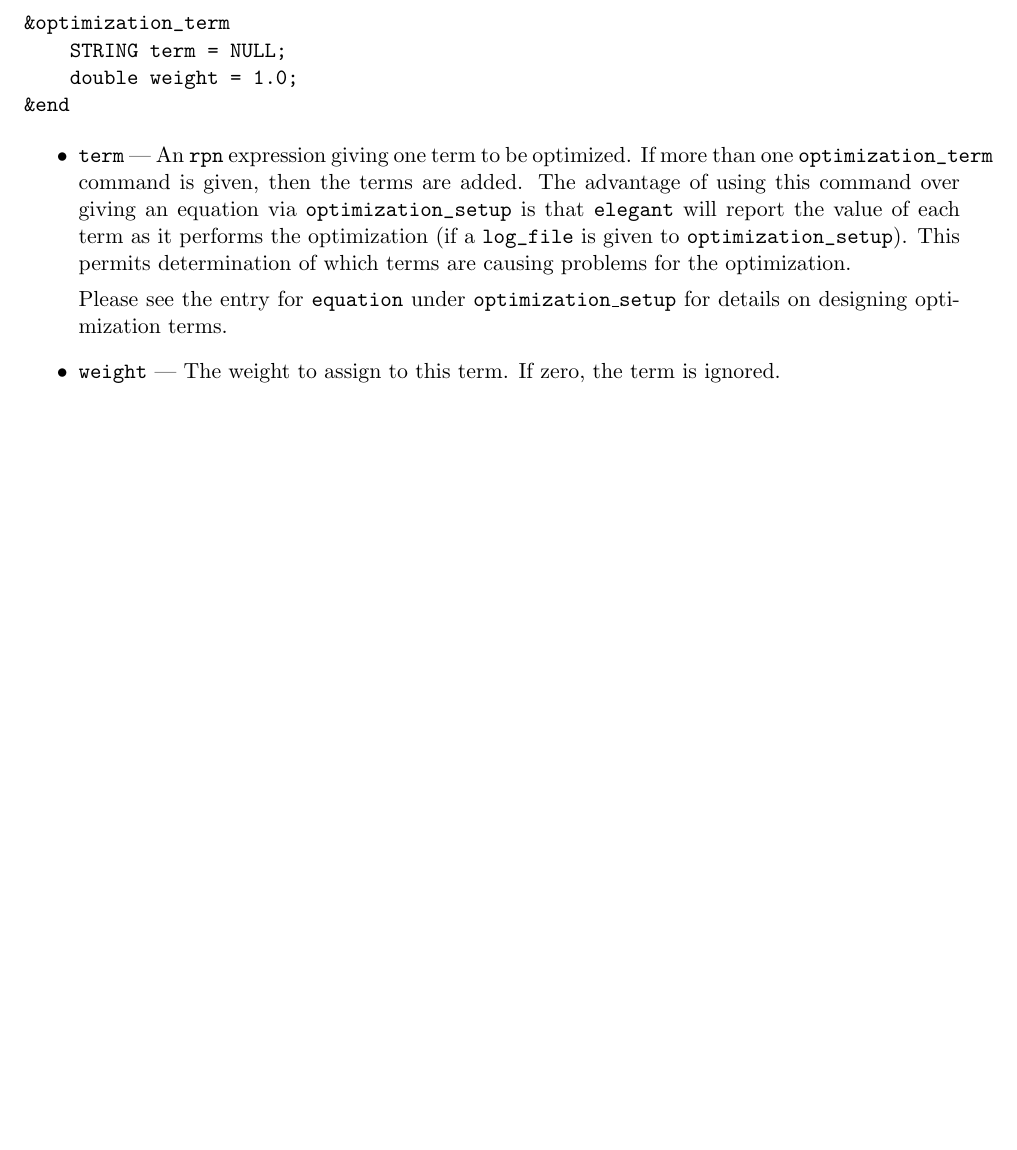
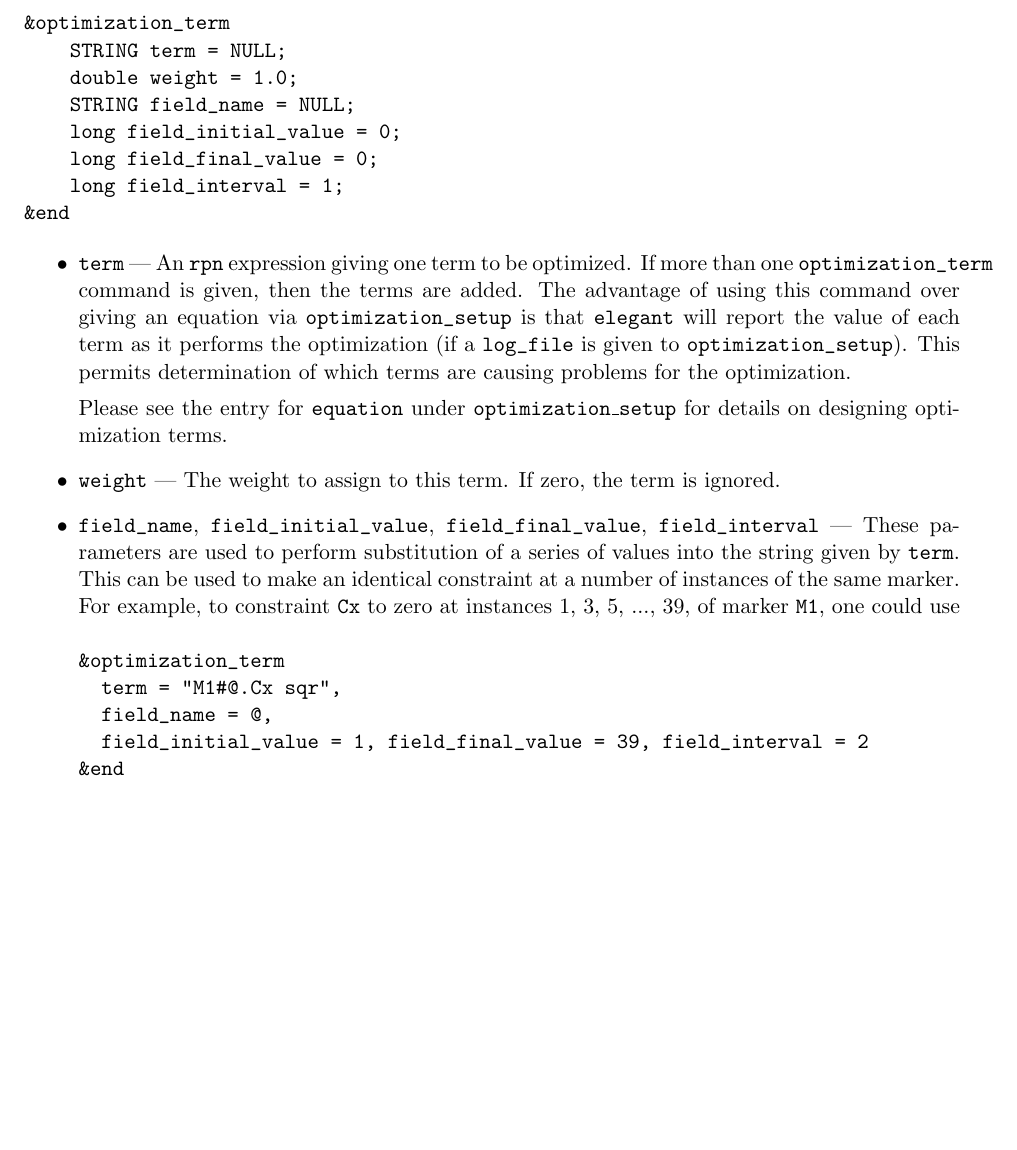
Before and after one commit to nikitakuklev/elegant, a LaTeX document (doc/elegant.tex): part of page 48 of 99, cut so that both start at the same text, the shorter picture padded with empty space. Compiled offline with pdfLaTeX.

Commit message:
Documented substitution of values into the optimization_term term string.
git-svn-id: https://svn.aps.anl.gov/AOP/oag/trunk/apps/src/elegant@14310 c1b61890-85f3-ea29-e4d6-a272fe79f168

```diff
--- a/doc/elegant.tex
+++ b/doc/elegant.tex
@@ -2210,6 +2210,10 @@ a significant difference in the optimization speed.
 &optimization_term
     STRING term = NULL;
     double weight = 1.0;
+    STRING field_name = NULL;
+    long field_initial_value = 0;
+    long field_final_value = 0;
+    long field_interval = 1;
 &end
 \end{verbatim}
 
@@ -2228,6 +2232,19 @@ details on designing optimization terms.
 \item \verb|weight| --- The weight to assign to this term.  If zero, the term
         is ignored.
 
+
+\item \verb|field_name|, \verb|field_initial_value|, \verb|field_final_value|, \verb|field_interval| ---
+  These parameters are used to perform substitution of a series of values into the string given by
+  \verb|term|.  This can be used to make an identical constraint at a number of instances
+  of the same marker.  For example, to constraint \verb|Cx| to zero at instances 1, 3, 5, ..., 39,
+  of marker \verb|M1|, one could use
+\begin{verbatim}
+&optimization_term
+  term = "M1#@.Cx sqr",
+  field_name = @,
+  field_initial_value = 1, field_final_value = 39, field_interval = 2
+&end
+\end{verbatim}
 
 \end{itemize}
 
```
